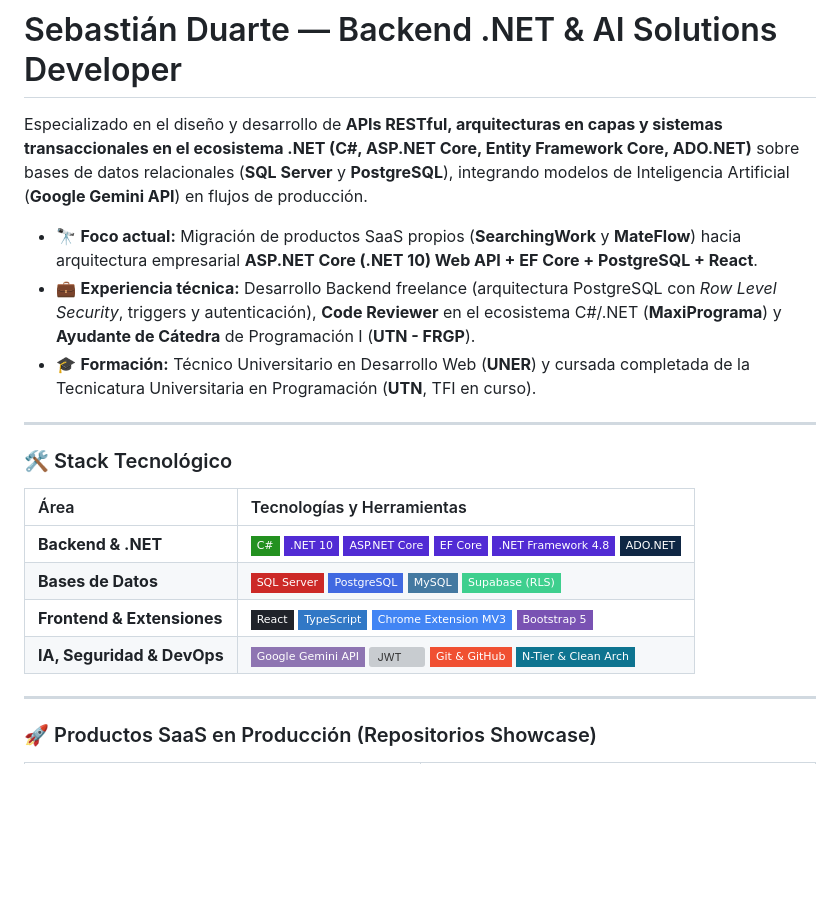
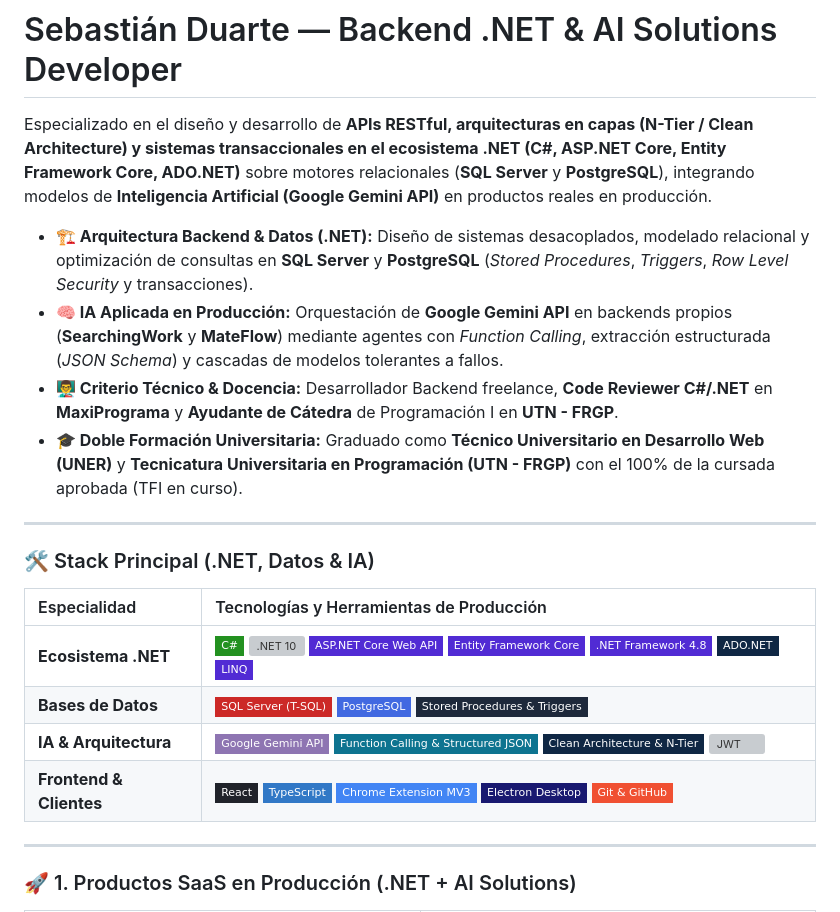
Before and after one commit to SebastianDte/SebastianDte, a Markdown page: README.md, the part around one of its changes. GitHub-like rendering; badges without logos; blank space fills up the shorter version; grey boxes are pictures that could not be loaded.

Commit message:
docs(profile): redesign GitHub profile README with .NET + AI hierarchy and visual showcase cards

```diff
--- a/README.md
+++ b/README.md
@@ -7,26 +7,27 @@
 
 # Sebastián Duarte — Backend .NET & AI Solutions Developer
 
-Especializado en el diseño y desarrollo de **APIs RESTful, arquitecturas en capas y sistemas transaccionales en el ecosistema .NET (C#, ASP.NET Core, Entity Framework Core, ADO.NET)** sobre bases de datos relacionales (**SQL Server** y **PostgreSQL**), integrando modelos de Inteligencia Artificial (**Google Gemini API**) en flujos de producción.
+Especializado en el diseño y desarrollo de **APIs RESTful, arquitecturas en capas (N-Tier / Clean Architecture) y sistemas transaccionales en el ecosistema .NET (C#, ASP.NET Core, Entity Framework Core, ADO.NET)** sobre motores relacionales (**SQL Server** y **PostgreSQL**), integrando modelos de **Inteligencia Artificial (Google Gemini API)** en productos reales en producción.
 
-- 🔭 **Foco actual:** Migración de productos SaaS propios (**SearchingWork** y **MateFlow**) hacia arquitectura empresarial **ASP.NET Core (.NET 10) Web API + EF Core + PostgreSQL + React**.
-- 💼 **Experiencia técnica:** Desarrollo Backend freelance (arquitectura PostgreSQL con *Row Level Security*, triggers y autenticación), **Code Reviewer** en el ecosistema C#/.NET (**MaxiPrograma**) y **Ayudante de Cátedra** de Programación I (**UTN - FRGP**).
-- 🎓 **Formación:** Técnico Universitario en Desarrollo Web (**UNER**) y cursada completada de la Tecnicatura Universitaria en Programación (**UTN**, TFI en curso).
+- **🏗️ Arquitectura Backend & Datos (.NET):** Diseño de sistemas desacoplados, modelado relacional y optimización de consultas en **SQL Server** y **PostgreSQL** (*Stored Procedures*, *Triggers*, *Row Level Security* y transacciones).
+- **🧠 IA Aplicada en Producción:** Orquestación de **Google Gemini API** en backends propios (**SearchingWork** y **MateFlow**) mediante agentes con *Function Calling*, extracción estructurada (*JSON Schema*) y cascadas de modelos tolerantes a fallos.
+- **👨‍🏫 Criterio Técnico & Docencia:** Desarrollador Backend freelance, **Code Reviewer C#/.NET** en **MaxiPrograma** y **Ayudante de Cátedra** de Programación I en **UTN - FRGP**.
+- **🎓 Doble Formación Universitaria:** Graduado como **Técnico Universitario en Desarrollo Web (UNER)** y **Tecnicatura Universitaria en Programación (UTN - FRGP)** con el 100% de la cursada aprobada (TFI en curso).
 
 ---
 
-### 🛠️ Stack Tecnológico
+### 🛠️ Stack Principal (.NET, Datos & IA)
 
-| Área | Tecnologías y Herramientas |
+| Especialidad | Tecnologías y Herramientas de Producción |
 | :--- | :--- |
-| **Backend & .NET** | ![C#](https://img.shields.io/badge/C%23-239120?style=flat-square&logo=csharp&logoColor=white) ![.NET 10](https://img.shields.io/badge/.NET_10-512BD4?style=flat-square&logo=dotnet&logoColor=white) ![ASP.NET Core](https://img.shields.io/badge/ASP.NET_Core-512BD4?style=flat-square&logo=dotnet&logoColor=white) ![EF Core](https://img.shields.io/badge/EF_Core-512BD4?style=flat-square&logo=nuget&logoColor=white) ![.NET Framework](https://img.shields.io/badge/.NET_Framework_4.8-512BD4?style=flat-square&logo=dotnet&logoColor=white) ![ADO.NET](https://img.shields.io/badge/ADO.NET-0F2744?style=flat-square) |
-| **Bases de Datos** | ![SQL Server](https://img.shields.io/badge/SQL_Server-CC2927?style=flat-square&logo=microsoftsqlserver&logoColor=white) ![PostgreSQL](https://img.shields.io/badge/PostgreSQL-4169E1?style=flat-square&logo=postgresql&logoColor=white) ![MySQL](https://img.shields.io/badge/MySQL-4479A1?style=flat-square&logo=mysql&logoColor=white) ![Supabase](https://img.shields.io/badge/Supabase_(RLS)-3ECF8E?style=flat-square&logo=supabase&logoColor=white) |
-| **Frontend & Extensiones** | ![React](https://img.shields.io/badge/React-20232A?style=flat-square&logo=react&logoColor=61DAFB) ![TypeScript](https://img.shields.io/badge/TypeScript-3178C6?style=flat-square&logo=typescript&logoColor=white) ![Chrome MV3](https://img.shields.io/badge/Chrome_Extension_MV3-4285F4?style=flat-square&logo=googlechrome&logoColor=white) ![Bootstrap](https://img.shields.io/badge/Bootstrap_5-7952B3?style=flat-square&logo=bootstrap&logoColor=white) |
-| **IA, Seguridad & DevOps** | ![Gemini API](https://img.shields.io/badge/Google_Gemini_API-8E75B2?style=flat-square&logo=googlegemini&logoColor=white) ![JWT](https://img.shields.io/badge/JWT_/_OAuth2-000000?style=flat-square&logo=jsonwebtokens&logoColor=white) ![Git](https://img.shields.io/badge/Git_&_GitHub-F05032?style=flat-square&logo=git&logoColor=white) ![Clean Architecture](https://img.shields.io/badge/N--Tier_&_Clean_Arch-0E7490?style=flat-square) |
+| **Ecosistema .NET** | ![C#](https://img.shields.io/badge/C%23-239120?style=flat-square&logo=csharp&logoColor=white) ![.NET 10](https://img.shields.io/badge/.NET_10_%2F_.NET_8-512BD4?style=flat-square&logo=dotnet&logoColor=white) ![ASP.NET Core](https://img.shields.io/badge/ASP.NET_Core_Web_API-512BD4?style=flat-square&logo=dotnet&logoColor=white) ![EF Core](https://img.shields.io/badge/Entity_Framework_Core-512BD4?style=flat-square&logo=nuget&logoColor=white) ![.NET Framework 4.8](https://img.shields.io/badge/.NET_Framework_4.8-512BD4?style=flat-square&logo=dotnet&logoColor=white) ![ADO.NET](https://img.shields.io/badge/ADO.NET-0F2744?style=flat-square) ![LINQ](https://img.shields.io/badge/LINQ-512BD4?style=flat-square) |
+| **Bases de Datos** | ![SQL Server](https://img.shields.io/badge/SQL_Server_(T--SQL)-CC2927?style=flat-square&logo=microsoftsqlserver&logoColor=white) ![PostgreSQL](https://img.shields.io/badge/PostgreSQL-4169E1?style=flat-square&logo=postgresql&logoColor=white) ![Stored Procedures](https://img.shields.io/badge/Stored_Procedures_%26_Triggers-1E293B?style=flat-square) |
+| **IA & Arquitectura** | ![Gemini API](https://img.shields.io/badge/Google_Gemini_API-8E75B2?style=flat-square&logo=googlegemini&logoColor=white) ![AI Agents](https://img.shields.io/badge/Function_Calling_%26_Structured_JSON-0E7490?style=flat-square) ![Clean Arch](https://img.shields.io/badge/Clean_Architecture_%26_N--Tier-0F2744?style=flat-square) ![JWT](https://img.shields.io/badge/JWT_%2F_OAuth_2.0-000000?style=flat-square&logo=jsonwebtokens&logoColor=white) |
+| **Frontend & Clientes** | ![React](https://img.shields.io/badge/React-20232A?style=flat-square&logo=react&logoColor=61DAFB) ![TypeScript](https://img.shields.io/badge/TypeScript-3178C6?style=flat-square&logo=typescript&logoColor=white) ![Chrome MV3](https://img.shields.io/badge/Chrome_Extension_MV3-4285F4?style=flat-square&logo=googlechrome&logoColor=white) ![Electron](https://img.shields.io/badge/Electron_Desktop-191970?style=flat-square&logo=electron&logoColor=white) ![Git](https://img.shields.io/badge/Git_%26_GitHub-F05032?style=flat-square&logo=git&logoColor=white) |
 
 ---
 
-### 🚀 Productos SaaS en Producción (Repositorios Showcase)
+### 🚀 1. Productos SaaS en Producción (.NET + AI Solutions)
 
 <table>
   <tr>
```
Also changed, not shown: other parts of README.md (+57 -14 lines), assets/devcore-ui.png (added), assets/searchingWork.png (added), assets/stockcore-ui.png (added), 1 other file.
